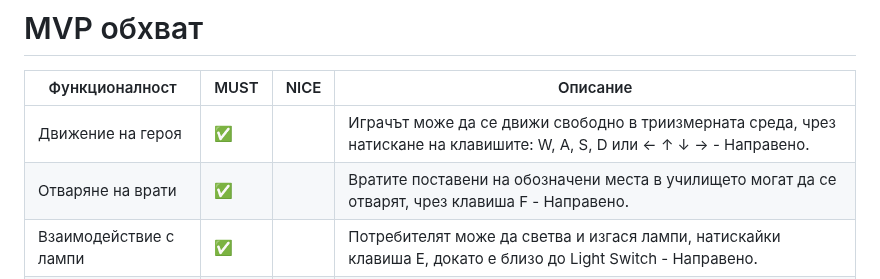
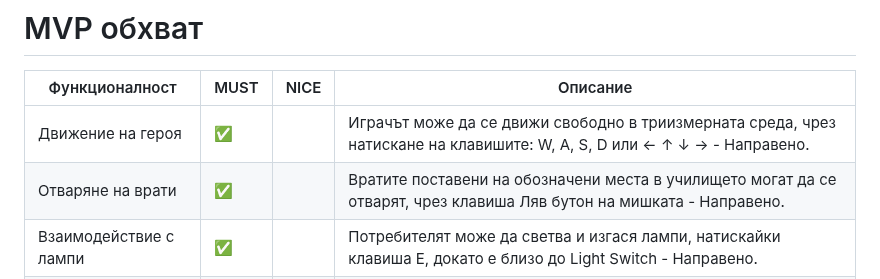
Before and after one commit to VeselinSv/3D-School, a Markdown page: README.md, the part around the change. Drawn GitHub-style.

```diff
--- a/README.md
+++ b/README.md
@@ -12,7 +12,7 @@
 | Функционалност         | MUST | NICE | Описание                  |
 |------------------------|------|------|---------------------------|
 | Движение на героя       | :white_check_mark: |      | Играчът може да се движи свободно в триизмерната среда, чрез натискане на клавишите: W, A, S, D или  ← ↑ ↓ → - Направено.|
-| Отваряне на врати      | :white_check_mark: |      | Вратите поставени на обозначени места в училището могат да се отварят, чрез клавиша F - Направено.|
+| Отваряне на врати      | :white_check_mark: |      | Вратите поставени на обозначени места в училището могат да се отварят, чрез клавиша Ляв бутон на мишката - Направено.|
 | Взаимодействие с лампи       | :white_check_mark: |      |Потребителят може да светва и изгася лампи, натискайки клавиша E, докато е близо до Light Switch - Направено. |
 | Бързо вървене (sprint)       | :white_check_mark: |      |Героят може да се движи с ускорено темпо, като задържа клавиша CTRL и при пускане на клавиша CTRL сприра действието до натискане на клавиша CTRL отново, за да задейства функцията sprint - Направено.|
 | Опция за клякане (crouch)      | :white_check_mark: |      | Героят може да клекне, натискайки клавиша Shift и при натискане отново на клавиша Shift или Space се изправя - Направено.|
```
